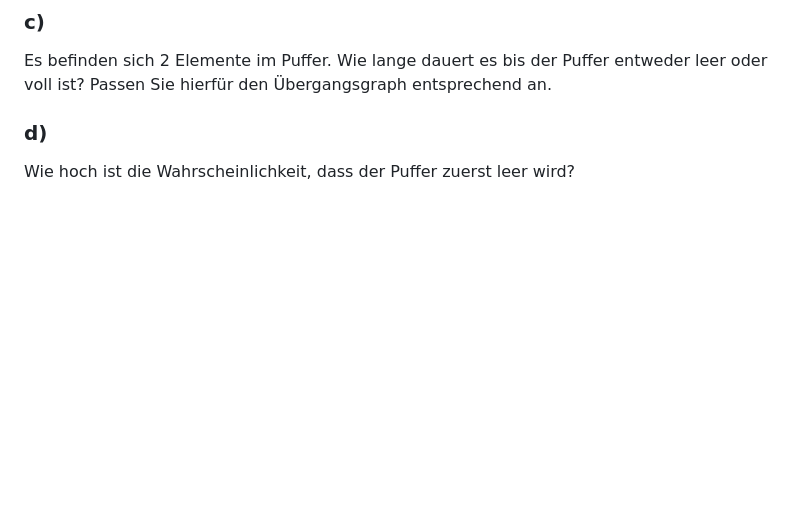
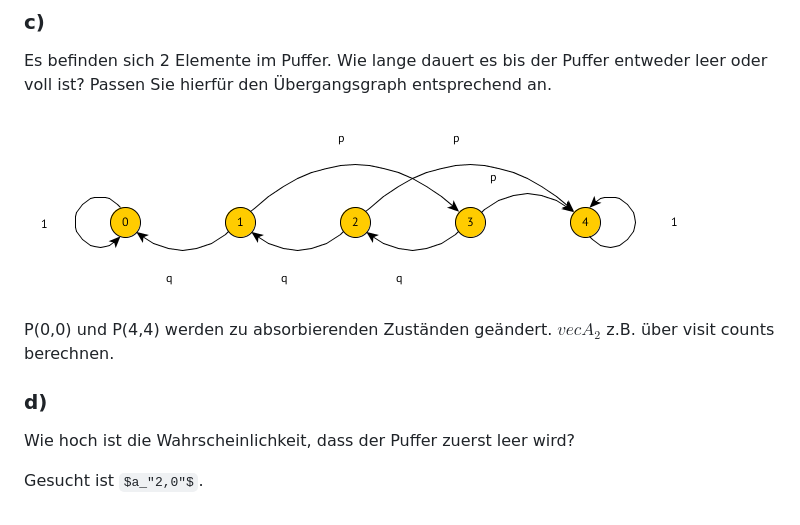
Before and after one commit to mihaeu/mvi-ro, a Markdown page: doc/pruefung-ss-16.md, the part around the change. Rendered like a GitHub page; pictures changed too: doc/pruefung-ss-16-5_2.png (added); some formulas as TeX source; blank space fills up the shorter version.

```diff
--- a/doc/pruefung-ss-16.md
+++ b/doc/pruefung-ss-16.md
@@ -100,6 +100,12 @@ Geben Sie die Übergangsmatrix an.
 
 Es befinden sich 2 Elemente im Puffer. Wie lange dauert es bis der Puffer entweder leer oder voll ist? Passen Sie hierfür den Übergangsgraph entsprechend an.
 
+![](pruefung-ss-16-5_2.png)
+
+P(0,0) und P(4,4) werden zu absorbierenden Zuständen geändert. $vec A_2$ z.B. über visit counts berechnen.
+
 ### d)
 
 Wie hoch ist die Wahrscheinlichkeit, dass der Puffer zuerst leer wird?
+
+Gesucht ist $a_"2,0"$.
```
Also changed, not shown: 4 other files.
